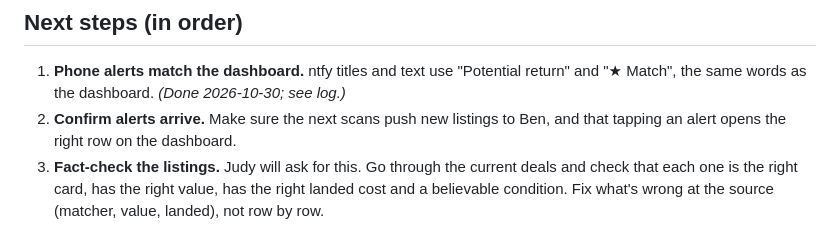
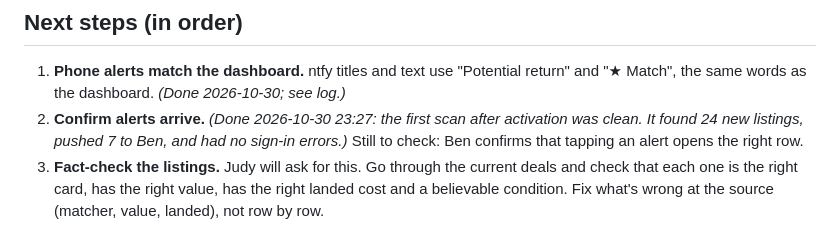
Before and after one commit to judy-huynh/card-radar, a Markdown page: NOTES.md, the part around the change. Drawn GitHub-style.

Commit message:
NOTES: first live scan pushed 7 alerts
Co-Authored-By: Claude Opus 5.5 <noreply@anthropic.com>

```diff
--- a/NOTES.md
+++ b/NOTES.md
@@ -8,8 +8,9 @@ This repo is public, so never write keys, the ntfy topic or the Tailscale addres
 
 1. **Phone alerts match the dashboard.** ntfy titles and text use "Potential return" and "★ Match", the same
    words as the dashboard. *(Done 2026-10-30; see log.)*
-2. **Confirm alerts arrive.** Make sure the next scans push new listings to Ben, and that tapping an alert opens the
-   right row on the dashboard.
+2. **Confirm alerts arrive.** *(Done 2026-10-30 23:27: the first scan after activation was clean. It found 24 new
+   listings, pushed 7 to Ben, and had no sign-in errors.)* Still to check: Ben confirms that tapping an alert opens
+   the right row.
 3. **Fact-check the listings.** Judy will ask for this. Go through the current deals and check that each one is
    the right card, has the right value, has the right landed cost and a believable condition. Fix what's wrong at
    the source (matcher, value, landed), not row by row.
```
